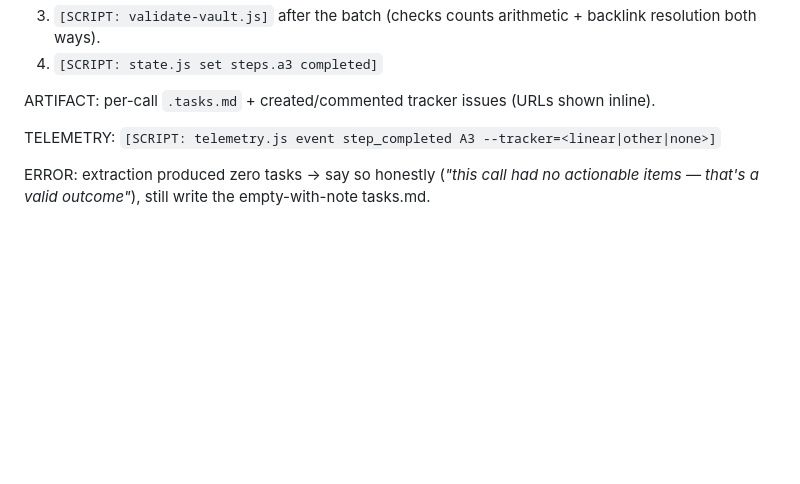
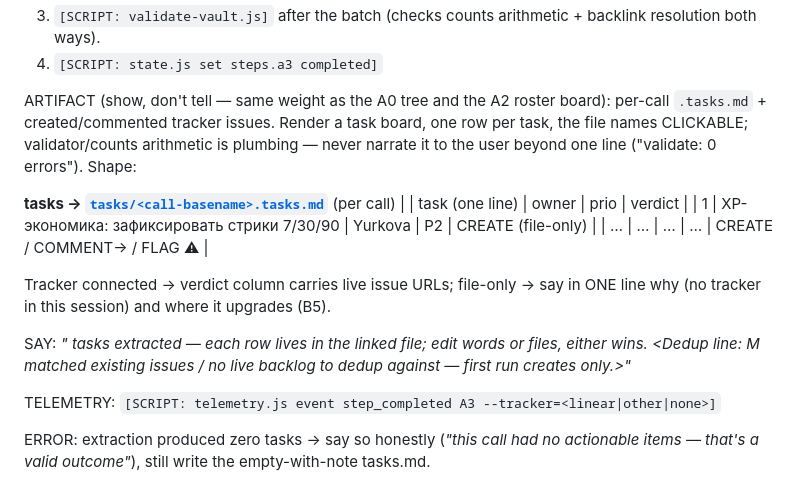
Before and after one commit to EvgenSmith/backbrief, a Markdown page: plugin/procedures/tasks.md, the part around the change. GitHub-like rendering; blank space fills up the shorter version.

Commit message:
docs: A3 artifact — clickable task board, plumbing stays out of chat (user-test finding)

```diff
--- a/plugin/procedures/tasks.md
+++ b/plugin/procedures/tasks.md
@@ -186,7 +186,22 @@ DO:
      resolution both ways).
   4. `[SCRIPT: state.js set steps.a3 completed]`
 
-ARTIFACT: per-call `.tasks.md` + created/commented tracker issues (URLs shown inline).
+ARTIFACT (show, don't tell — same weight as the A0 tree and the A2 roster board):
+per-call `.tasks.md` + created/commented tracker issues. Render a task board, one
+row per task, the file names CLICKABLE; validator/counts arithmetic is plumbing —
+never narrate it to the user beyond one line ("validate: 0 errors"). Shape:
+
+  **<N> tasks → [`tasks/<call-basename>.tasks.md`](tasks/…)** (per call)
+  | | task (one line) | owner | prio | verdict |
+  | 1 | XP-экономика: зафиксировать стрики 7/30/90 | Yurkova | P2 | CREATE (file-only) |
+  | … | … | … | … | CREATE / COMMENT→<issue URL> / FLAG ⚠ |
+
+  Tracker connected → verdict column carries live issue URLs; file-only → say in
+  ONE line why (no tracker in this session) and where it upgrades (B5).
+
+SAY: *"<N> tasks extracted — each row lives in the linked file; edit words or files,
+either wins. <Dedup line: M matched existing issues / no live backlog to dedup
+against — first run creates only.>"*
 
 TELEMETRY: `[SCRIPT: telemetry.js event step_completed A3 --tracker=<linear|other|none>]`
 
```
